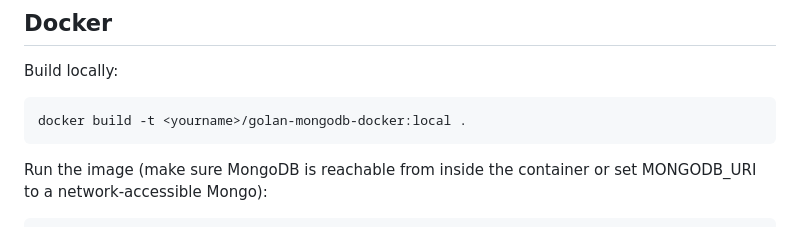
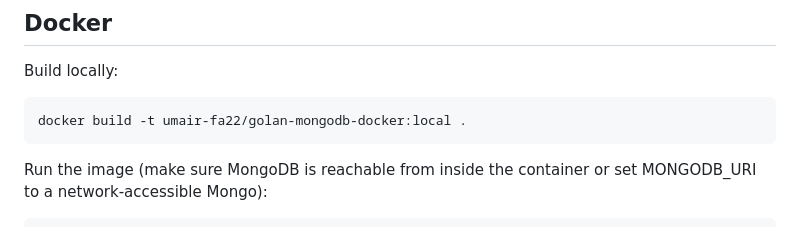
Before and after one commit to umair-fa22/golan-mongodb-docker, a Markdown page: README.md, the part around the change. Rendered like a GitHub page.

Commit message:
Update Docker build command with new image name2

````diff
--- a/README.md
+++ b/README.md
@@ -196,7 +196,7 @@ Secrets required (set in GitHub repository Settings → Secrets → Actions):
 Build locally:
 
 ```powershell
-docker build -t <yourname>/golan-mongodb-docker:local .
+docker build -t umair-fa22/golan-mongodb-docker:local .
 ```
 
 Run the image (make sure MongoDB is reachable from inside the container or set MONGODB_URI to a network-accessible Mongo):
````
